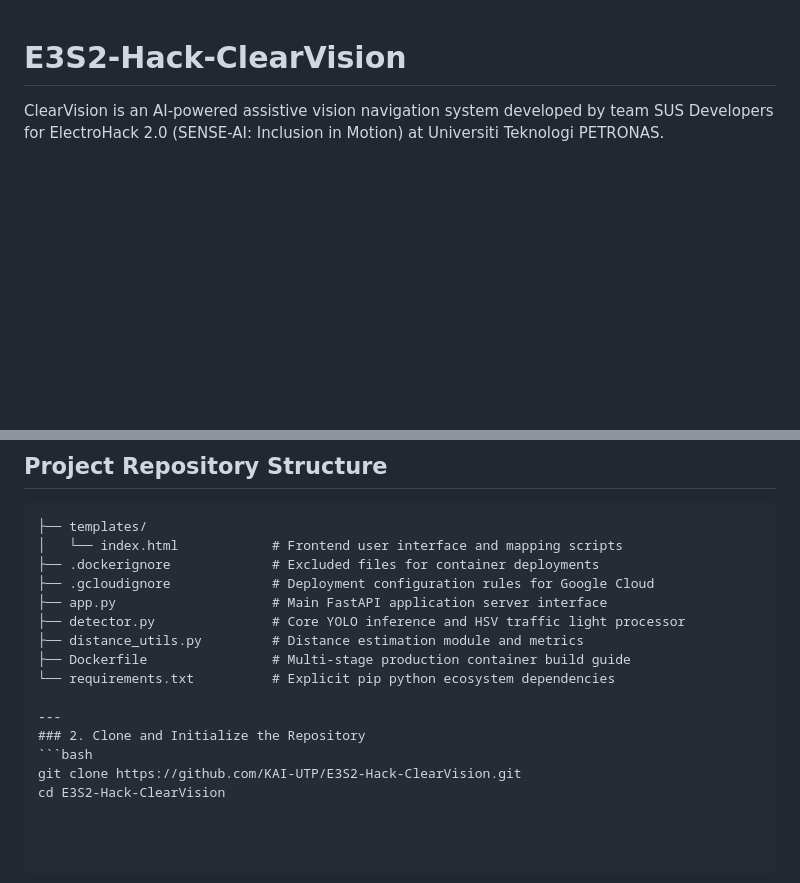
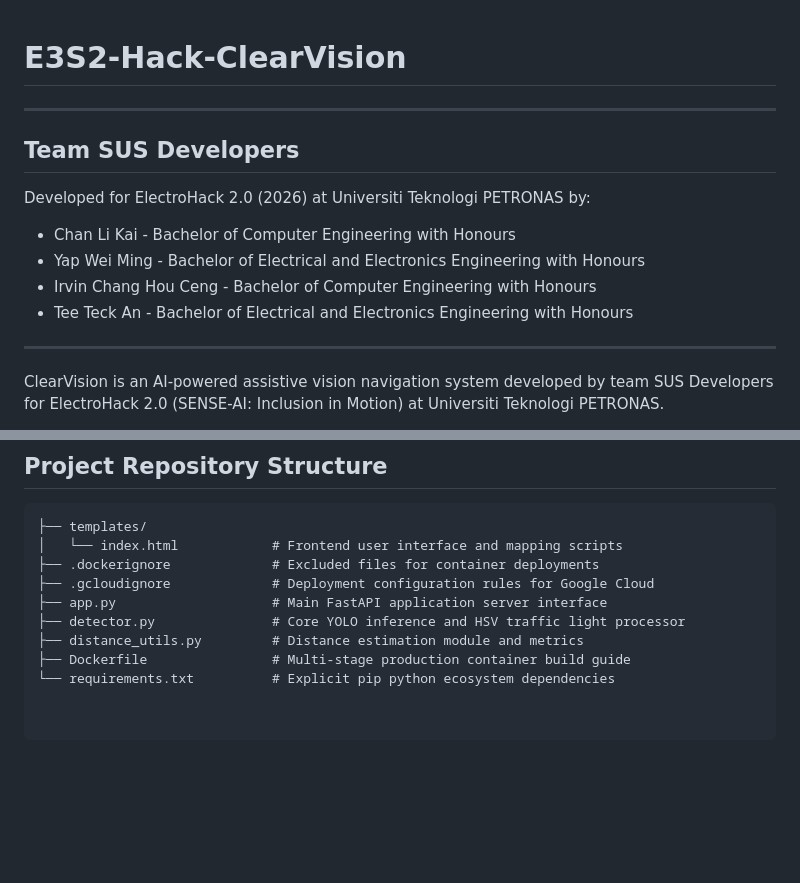
Before and after one commit to KAI-UTP/E3S2-Hack-ClearVision, a Markdown page: README.md, 2 parts joined by grey strips. GitHub-like rendering; blank space fills up the shorter version.

Commit message:
Readme v1

````diff
--- a/README.md
+++ b/README.md
@@ -1,4 +1,16 @@
 # E3S2-Hack-ClearVision
+
+---
+## Team SUS Developers
+
+Developed for ElectroHack 2.0 (2026) at Universiti Teknologi PETRONAS by:
+
+* Chan Li Kai - Bachelor of Computer Engineering with Honours
+* Yap Wei Ming - Bachelor of Electrical and Electronics Engineering with Honours
+* Irvin Chang Hou Ceng - Bachelor of Computer Engineering with Honours
+* Tee Teck An - Bachelor of Electrical and Electronics Engineering with Honours
+
+---
 
 ClearVision is an AI-powered assistive vision navigation system developed by team SUS Developers for ElectroHack 2.0 (SENSE-AI: Inclusion in Motion) at Universiti Teknologi PETRONAS.
 
@@ -61,9 +73,3 @@ The platform leverages computer vision techniques to empower visually impaired a
 ├── distance_utils.py         # Distance estimation module and metrics
 ├── Dockerfile                # Multi-stage production container build guide
 └── requirements.txt          # Explicit pip python ecosystem dependencies
-
----
-### 2. Clone and Initialize the Repository
-```bash
-git clone https://github.com/KAI-UTP/E3S2-Hack-ClearVision.git
-cd E3S2-Hack-ClearVision
````
